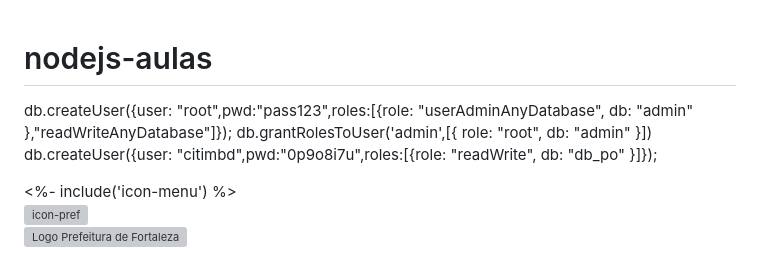
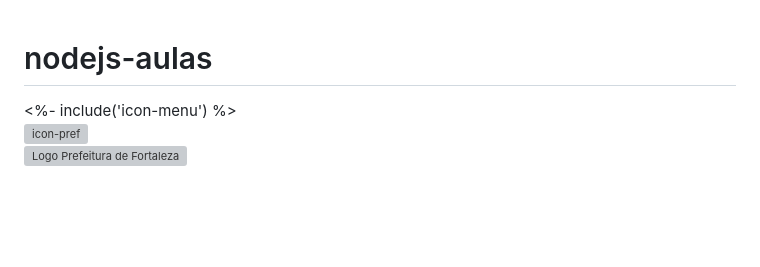
Before and after one commit to israeldesigner/fortal-polu, a Markdown page: README.md, the part around the change. Rendered like a GitHub page; blank space fills up the shorter version; grey boxes are pictures that could not be loaded.

```diff
--- a/README.md
+++ b/README.md
@@ -1,8 +1,5 @@
 # nodejs-aulas
 
-db.createUser({user: "root",pwd:"pass123",roles:[{role: "userAdminAnyDatabase", db: "admin" },"readWriteAnyDatabase"]});
-db.grantRolesToUser('admin',[{ role: "root", db: "admin" }])
-db.createUser({user: "citimbd",pwd:"0p9o8i7u",roles:[{role: "readWrite", db: "db_po" }]});
 
 <div class="sidebar" id="sidebar">
   <div class="menuIcon"><%- include('icon-menu') %></div>
```
